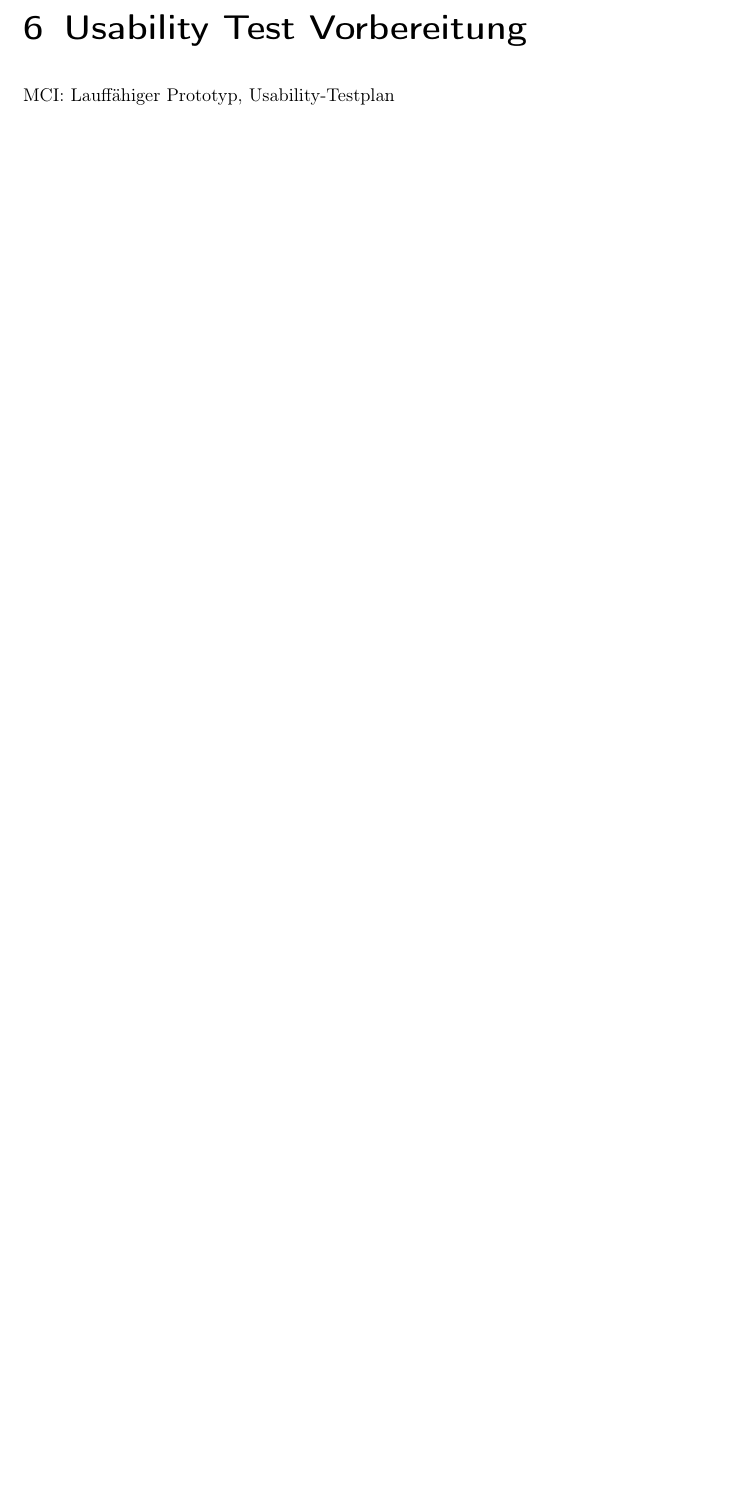
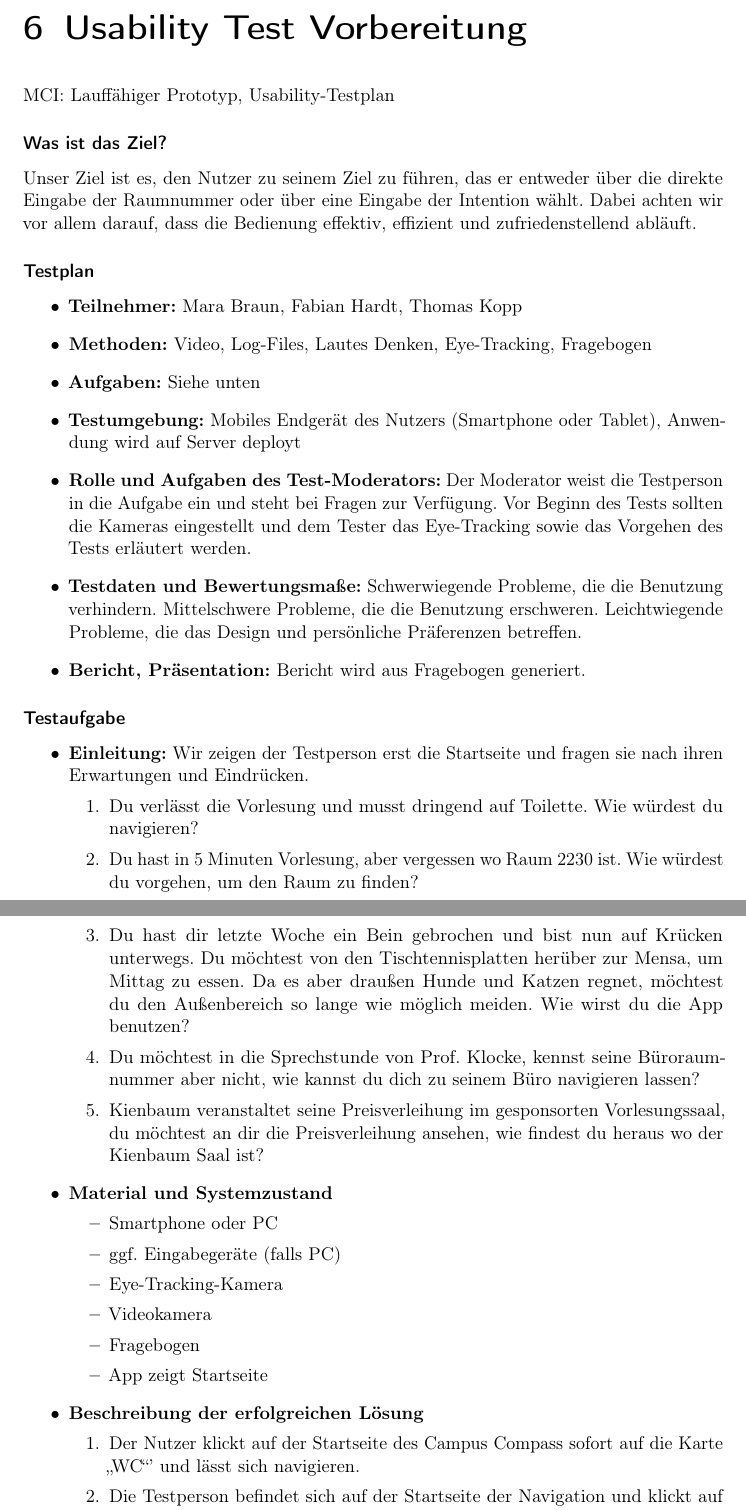
Before and after one commit to jaaanix/ST2-MCI-Portfolio, a LaTeX thesis (portfolio.tex, which reads style.sty, tex/usabilityTest.tex): part of page 20 of 22 before the commit and two parts of pages 21 and 22 of 25 after it, the two joined at a grey line, cut so that both start at the same text, the shorter picture padded with empty space. Compiled offline with pdfLaTeX.

Commit message:
fügt Komponentendiagramm und Usability-Testplan ein

```diff
--- a/style.sty
+++ b/style.sty
@@ -12,6 +12,7 @@
 \usepackage{float}
 \usepackage{hyperref}
 \usepackage{booktabs}
+\usepackage{gensymb}
 
 %%Source Code
 \usepackage{scrhack}
--- a/tex/usabilityTest.tex
+++ b/tex/usabilityTest.tex
@@ -1,2 +1,42 @@
 \chapter{Usability Test Vorbereitung}
 MCI: Lauffähiger Prototyp, Usability-Testplan
+
+\subsubsection*{Was ist das Ziel?}
+Unser Ziel ist es, den Nutzer zu seinem Ziel zu führen, das er entweder über die direkte Eingabe der Raumnummer oder über eine Eingabe der Intention wählt.
+Dabei achten wir vor allem darauf, dass die Bedienung effektiv, effizient und zufriedenstellend abläuft.
+\subsubsection*{Testplan}
+\begin{itemize}
+\item \textbf{Teilnehmer:} Mara Braun, Fabian Hardt, Thomas Kopp
+\item \textbf{Methoden:} Video, Log-Files, Lautes Denken, Eye-Tracking, Fragebogen
+\item \textbf{Aufgaben:} Siehe unten
+\item \textbf{Testumgebung:} Mobiles Endgerät des Nutzers (Smartphone oder Tablet), Anwendung wird auf Server deployt
+\item \textbf{Rolle und Aufgaben des Test-Moderators:} Der Moderator weist die Testperson in die Aufgabe ein und steht bei Fragen zur Verfügung. Vor Beginn des Tests sollten die Kameras eingestellt und dem Tester das Eye-Tracking sowie das Vorgehen des Tests erläutert werden.
+\item \textbf{Testdaten und Bewertungsmaße:} Schwerwiegende Probleme, die die Benutzung verhindern. Mittelschwere Probleme, die die Benutzung erschweren. Leichtwiegende Probleme, die das Design und persönliche Präferenzen betreffen.
+\item \textbf{Bericht, Präsentation:} Bericht wird aus Fragebogen generiert.
+
+\end{itemize}
+\subsubsection*{Testaufgabe}
+\begin{itemize}
+\item \textbf{Einleitung:} Wir zeigen der Testperson erst die Startseite und fragen sie nach ihren Erwartungen und Eindrücken.
+\begin{enumerate}
+\item Du verlässt die Vorlesung und musst dringend auf Toilette. Wie würdest du navigieren?
+\item Du hast in 5 Minuten Vorlesung, aber vergessen wo Raum 2230 ist. Wie würdest du vorgehen, um den Raum zu finden?
+\item Du hast dir letzte Woche ein Bein gebrochen und bist nun auf Krücken unterwegs. Du möchtest von den Tischtennisplatten herüber zur Mensa, um Mittag zu essen. Da es aber draußen Hunde und Katzen regnet, möchtest du den Außenbereich so lange wie möglich meiden. Wie wirst du die App benutzen?
+\item Du möchtest in die Sprechstunde von Prof. Klocke, kennst seine Büroraumnummer aber nicht, wie kannst du dich zu seinem Büro navigieren lassen?
+\item Kienbaum veranstaltet seine Preisverleihung im gesponsorten Vorlesungssaal, du möchtest an dir die Preisverleihung ansehen, wie findest du heraus wo der Kienbaum Saal ist?
+\end{enumerate}
+\item \textbf{Material und Systemzustand}
+\begin{itemize}
+\item Smartphone oder PC
+\item ggf. Eingabegeräte (falls PC)
+\item Eye-Tracking-Kamera
+\item Videokamera
+\item Fragebogen
+\item App zeigt Startseite
+\end{itemize}
+\item \textbf{Beschreibung der erfolgreichen Lösung}
+\begin{enumerate}
+\item Der Nutzer klickt auf der Startseite des Campus Compass sofort auf die Karte "`WC"'' und lässt sich navigieren.
+\item Die Testperson befindet sich auf der Startseite der Navigation und klickt auf "`Information"', um sich navigieren zu lassen.
+Alternativ: Der Nutzer benutzt den Header, um den Raum einzugeben und lässt sich von da an navigieren.
+\item Der Tester beginnt indem auf die Karte "`Nahrung"'' klickt, um sich zur Mensa navigieren zu lassen. Auf der nächsten Ansicht wählt er in der rechten oberen Ecke die Optionen und stellt "`Lift bevorzugen"', "`man. Türen"'' und "`Innenbereich"'' an. Nun kann die Navigation beginnen.
```
Also changed, not shown: tex/komponentenSemantik.tex (+14 -0 lines), tex/usabilityTest.tex (39 more changed lines).
